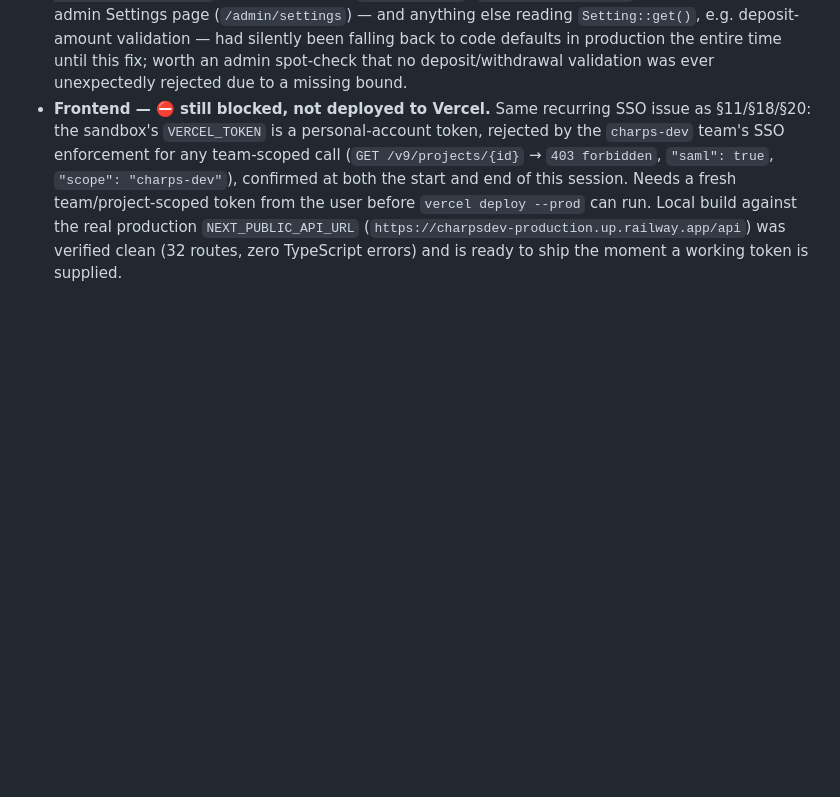
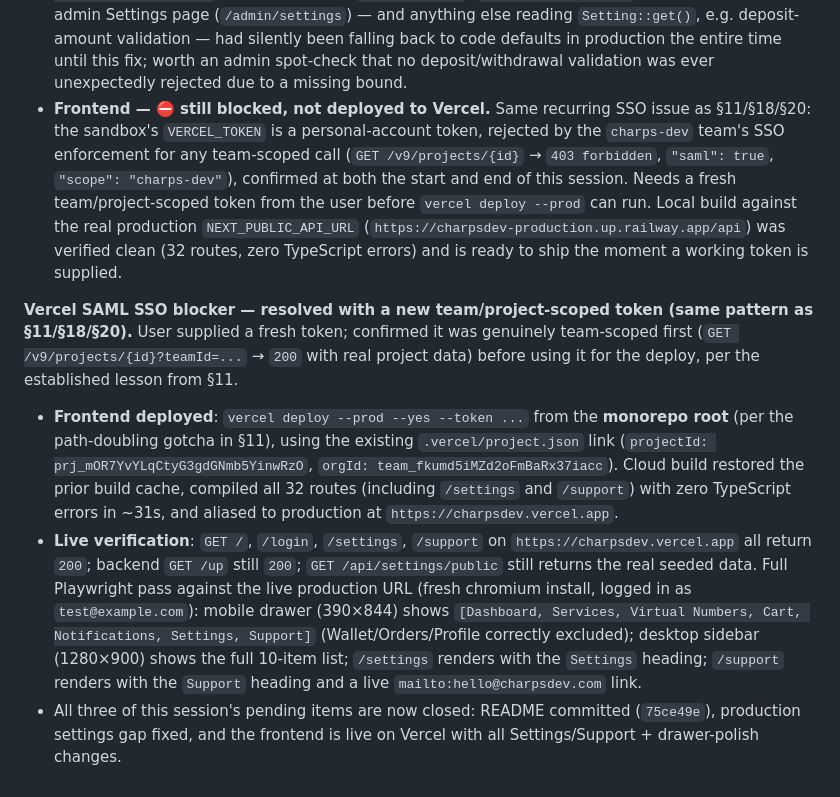
Before and after one commit to Clearkess/charpsdev, a Markdown page: README.md, the part around the change. Rendered like a GitHub page; blank space fills up the shorter version.

Commit message:
docs: record §21 Vercel production deploy (unblocked with new team-scoped token)

```diff
--- a/README.md
+++ b/README.md
@@ -774,3 +774,9 @@ User submitted a structured 7-point UX critique of the mobile hamburger drawer (
 - **Backend**: pushed to `origin/main` (commits `8e7755b`, `56ebd2c`), then deployed to Railway via the same GraphQL `serviceConnect` (source link had gone stale again, as expected per the recurring note in §7) + `serviceInstanceDeploy(latestCommit: true)` pattern. Deployment `e1ed00fc-...` reached `SUCCESS` on commit `56ebd2c`. Verified live: `GET /up` → `200`.
 - **Production `settings` table was completely empty (0 rows)** — discovered while verifying `/support` against production: `GET /api/settings/public` returned `{"site_name": null, "support_email": null}`. Root cause: `SettingsSeeder` had apparently never been run against production Postgres in any prior session. Fixed by connecting directly via `DATABASE_PUBLIC_URL` (same pattern as §7/§20: `DB_*` env vars overridden for a single `artisan db:seed --class=SettingsSeeder --force` invocation, never written to a committed `.env`), after sanity-checking the connection was really production via `User::count()` matching the known real user count (`7`). All 7 default settings rows (`site_name`, `support_email`, `min_deposit_amount`, `max_deposit_amount`, `maintenance_mode`, `virtual_number_markup_percent`, `usd_to_ngn_rate`) are now live in production — confirmed via `GET /api/settings/public` returning the real `support_email` (`hello@charpsdev.com`). This also means the admin Settings page (`/admin/settings`) — and anything else reading `Setting::get()`, e.g. deposit-amount validation — had silently been falling back to code defaults in production the entire time until this fix; worth an admin spot-check that no deposit/withdrawal validation was ever unexpectedly rejected due to a missing bound.
 - **Frontend — ⛔ still blocked, not deployed to Vercel.** Same recurring SSO issue as §11/§18/§20: the sandbox's `VERCEL_TOKEN` is a personal-account token, rejected by the `charps-dev` team's SSO enforcement for any team-scoped call (`GET /v9/projects/{id}` → `403 forbidden`, `"saml": true`, `"scope": "charps-dev"`), confirmed at both the start and end of this session. Needs a fresh team/project-scoped token from the user before `vercel deploy --prod` can run. Local build against the real production `NEXT_PUBLIC_API_URL` (`https://charpsdev-production.up.railway.app/api`) was verified clean (32 routes, zero TypeScript errors) and is ready to ship the moment a working token is supplied.
+
+**Vercel SAML SSO blocker — resolved with a new team/project-scoped token (same pattern as §11/§18/§20).** User supplied a fresh token; confirmed it was genuinely team-scoped first (`GET /v9/projects/{id}?teamId=...` → `200` with real project data) before using it for the deploy, per the established lesson from §11.
+
+- **Frontend deployed**: `vercel deploy --prod --yes --token ...` from the **monorepo root** (per the path-doubling gotcha in §11), using the existing `.vercel/project.json` link (`projectId: prj_mOR7YvYLqCtyG3gdGNmb5YinwRzO`, `orgId: team_fkumd5iMZd2oFmBaRx37iacc`). Cloud build restored the prior build cache, compiled all 32 routes (including `/settings` and `/support`) with zero TypeScript errors in ~31s, and aliased to production at `https://charpsdev.vercel.app`.
+- **Live verification**: `GET /`, `/login`, `/settings`, `/support` on `https://charpsdev.vercel.app` all return `200`; backend `GET /up` still `200`; `GET /api/settings/public` still returns the real seeded data. Full Playwright pass against the live production URL (fresh chromium install, logged in as `test@example.com`): mobile drawer (390×844) shows `[Dashboard, Services, Virtual Numbers, Cart, Notifications, Settings, Support]` (Wallet/Orders/Profile correctly excluded); desktop sidebar (1280×900) shows the full 10-item list; `/settings` renders with the `Settings` heading; `/support` renders with the `Support` heading and a live `mailto:hello@charpsdev.com` link.
+- All three of this session's pending items are now closed: README committed (`75ce49e`), production settings gap fixed, and the frontend is live on Vercel with all Settings/Support + drawer-polish changes.
```
